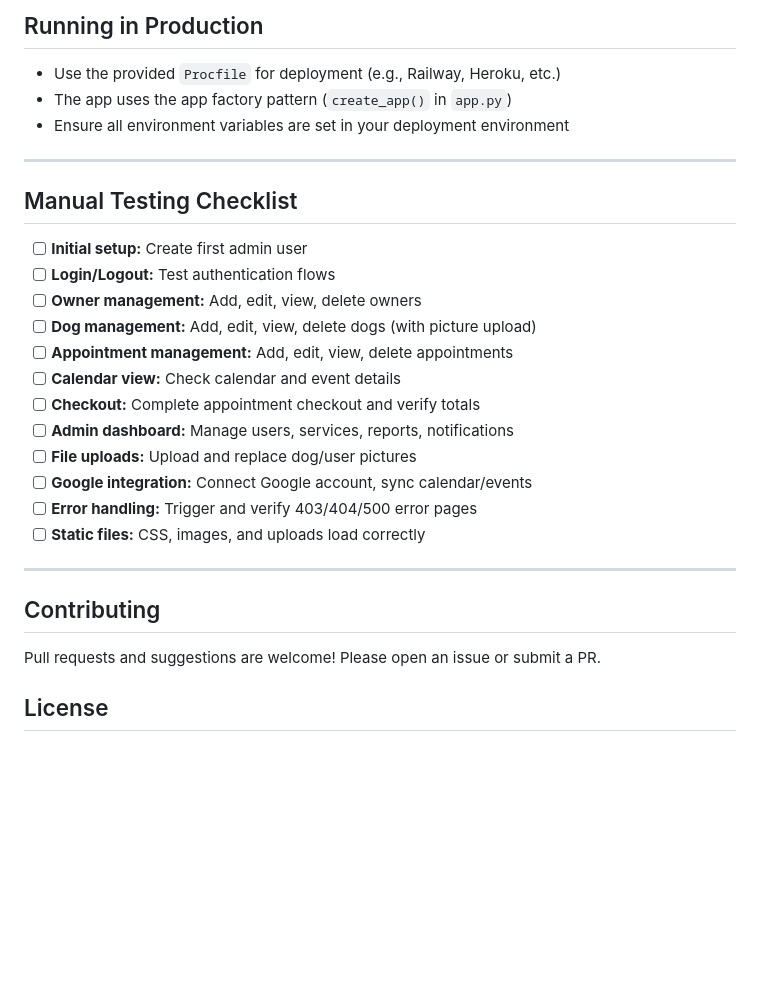
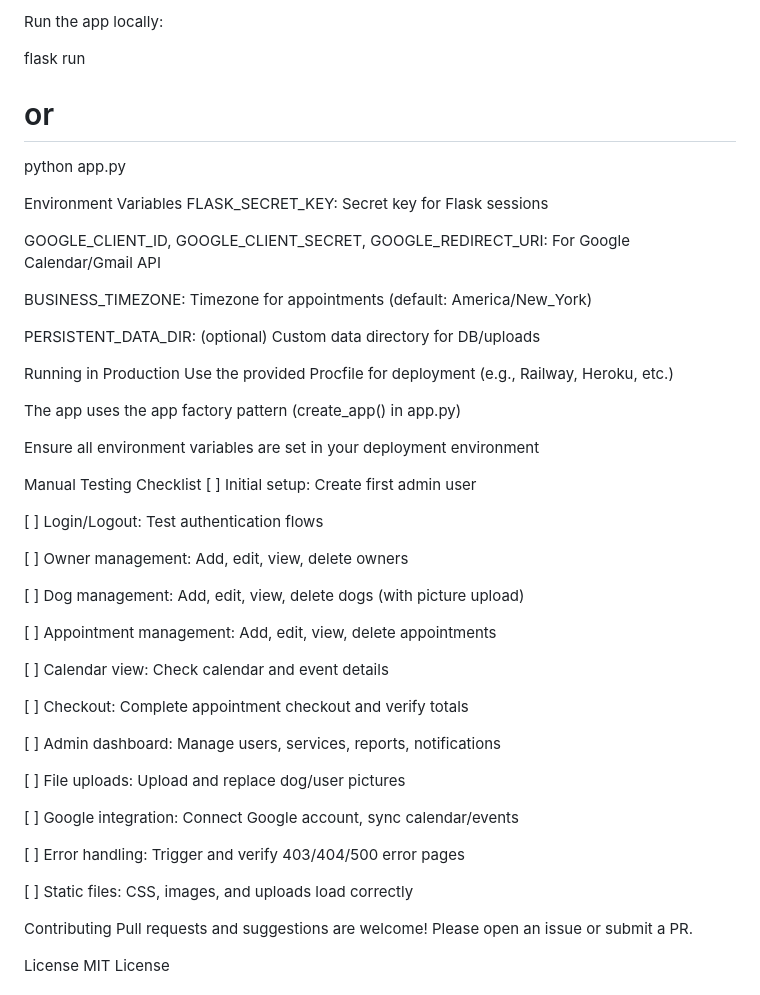
Before and after one commit to CoraReneeOfficial/pawfection_testing, a Markdown page: README.md, the part around one of its changes. GitHub-like rendering; blank space fills up the shorter version.

```diff
--- a/README.md
+++ b/README.md
@@ -81,29 +140,53 @@ pawfection_testing/
 
-## Running in Production
-- Use the provided `Procfile` for deployment (e.g., Railway, Heroku, etc.)
-- The app uses the app factory pattern (`create_app()` in `app.py`)
-- Ensure all environment variables are set in your deployment environment
+Run the app locally:
 
----
+flask run
+# or
+python app.py
 
-## Manual Testing Checklist
-- [ ] **Initial setup:** Create first admin user
-- [ ] **Login/Logout:** Test authentication flows
-- [ ] **Owner management:** Add, edit, view, delete owners
-- [ ] **Dog management:** Add, edit, view, delete dogs (with picture upload)
-- [ ] **Appointment management:** Add, edit, view, delete appointments
-- [ ] **Calendar view:** Check calendar and event details
-- [ ] **Checkout:** Complete appointment checkout and verify totals
-- [ ] **Admin dashboard:** Manage users, services, reports, notifications
-- [ ] **File uploads:** Upload and replace dog/user pictures
-- [ ] **Google integration:** Connect Google account, sync calendar/events
-- [ ] **Error handling:** Trigger and verify 403/404/500 error pages
-- [ ] **Static files:** CSS, images, and uploads load correctly
+Environment Variables
+FLASK_SECRET_KEY: Secret key for Flask sessions
 
----
+GOOGLE_CLIENT_ID, GOOGLE_CLIENT_SECRET, GOOGLE_REDIRECT_URI: For Google Calendar/Gmail API
 
-## Contributing
+BUSINESS_TIMEZONE: Timezone for appointments (default: America/New_York)
+
+PERSISTENT_DATA_DIR: (optional) Custom data directory for DB/uploads
+
+Running in Production
+Use the provided Procfile for deployment (e.g., Railway, Heroku, etc.)
+
+The app uses the app factory pattern (create_app() in app.py)
+
+Ensure all environment variables are set in your deployment environment
+
+Manual Testing Checklist
+[ ] Initial setup: Create first admin user
+
+[ ] Login/Logout: Test authentication flows
+
+[ ] Owner management: Add, edit, view, delete owners
+
+[ ] Dog management: Add, edit, view, delete dogs (with picture upload)
+
+[ ] Appointment management: Add, edit, view, delete appointments
+
+[ ] Calendar view: Check calendar and event details
+
+[ ] Checkout: Complete appointment checkout and verify totals
+
+[ ] Admin dashboard: Manage users, services, reports, notifications
+
+[ ] File uploads: Upload and replace dog/user pictures
+
+[ ] Google integration: Connect Google account, sync calendar/events
+
+[ ] Error handling: Trigger and verify 403/404/500 error pages
+
+[ ] Static files: CSS, images, and uploads load correctly
+
+Contributing
 Pull requests and suggestions are welcome! Please open an issue or submit a PR.
 
-## License
+License
 MIT License
```
Also changed, not shown: other parts of README.md (+122 -63 lines).
